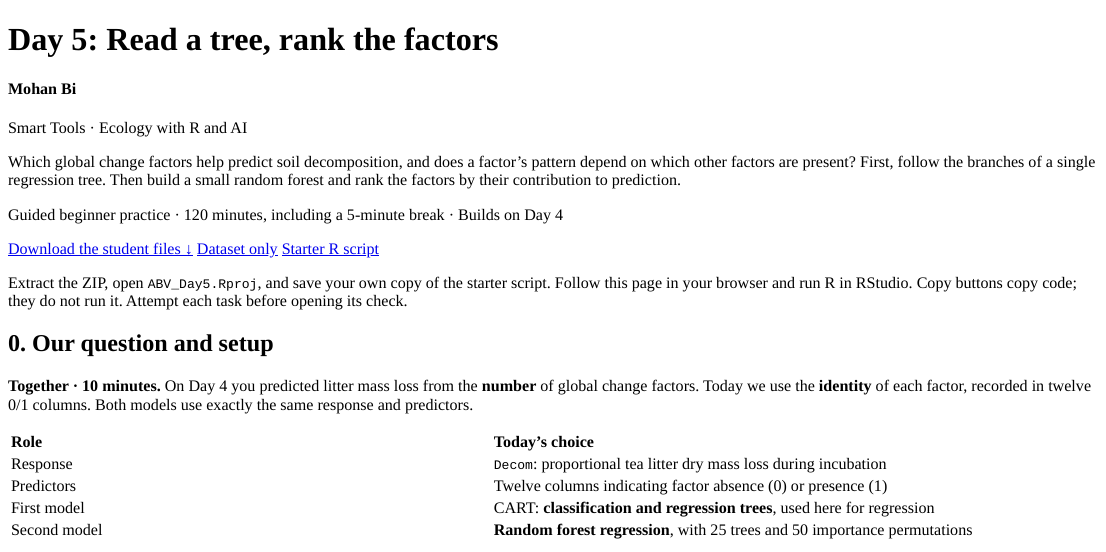
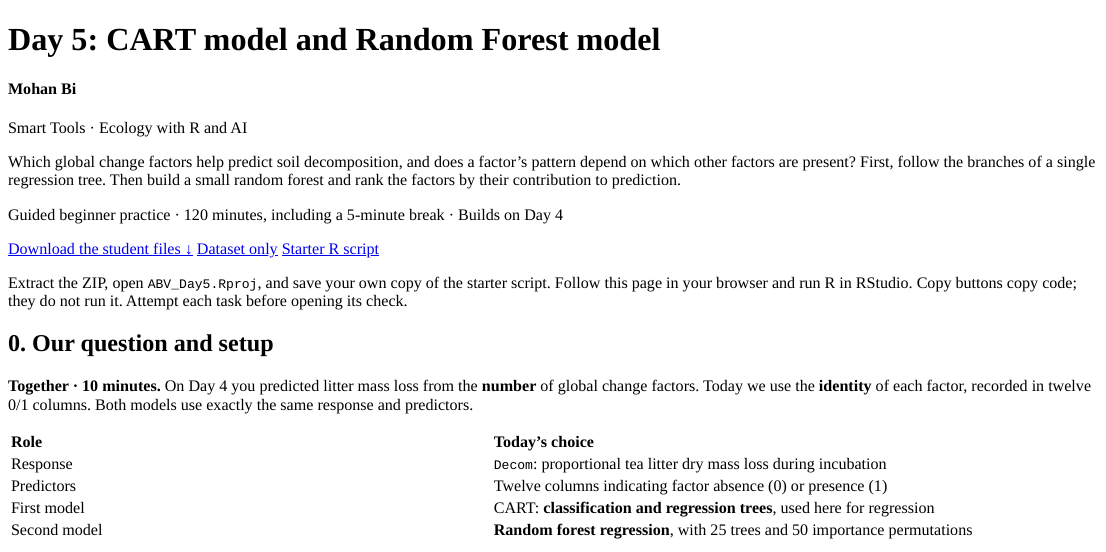
Before and after one commit to mohanb96/Ecological-data-analysis-with-R, an R Markdown document (day5_v2/D5_tree_models_v2.Rmd): the page in a window 1100 px wide, from its top. Rendered offline with R 4.5, knitr and Pandoc, with nearby package versions; some code elsewhere in the file could not run offline; a font, style sheet, LaTeX package, included part or bibliography that could not be used is replaced or left out.

Commit message:
Update title for Day 5 tree models document

```diff
--- a/day5_v2/D5_tree_models_v2.Rmd
+++ b/day5_v2/D5_tree_models_v2.Rmd
@@ -1,5 +1,5 @@
 ---
-title: "Day 5: Read a tree, rank the factors"
+title: "Day 5: CART model and Random Forest model"
 author: "Mohan Bi"
 lang: en
 description: "A two-hour ecology practical: predict soil litter decomposition from twelve 0/1 global change factors with CART, interpret conditional branches, then fit a small random forest and rank permutation importance."
```
